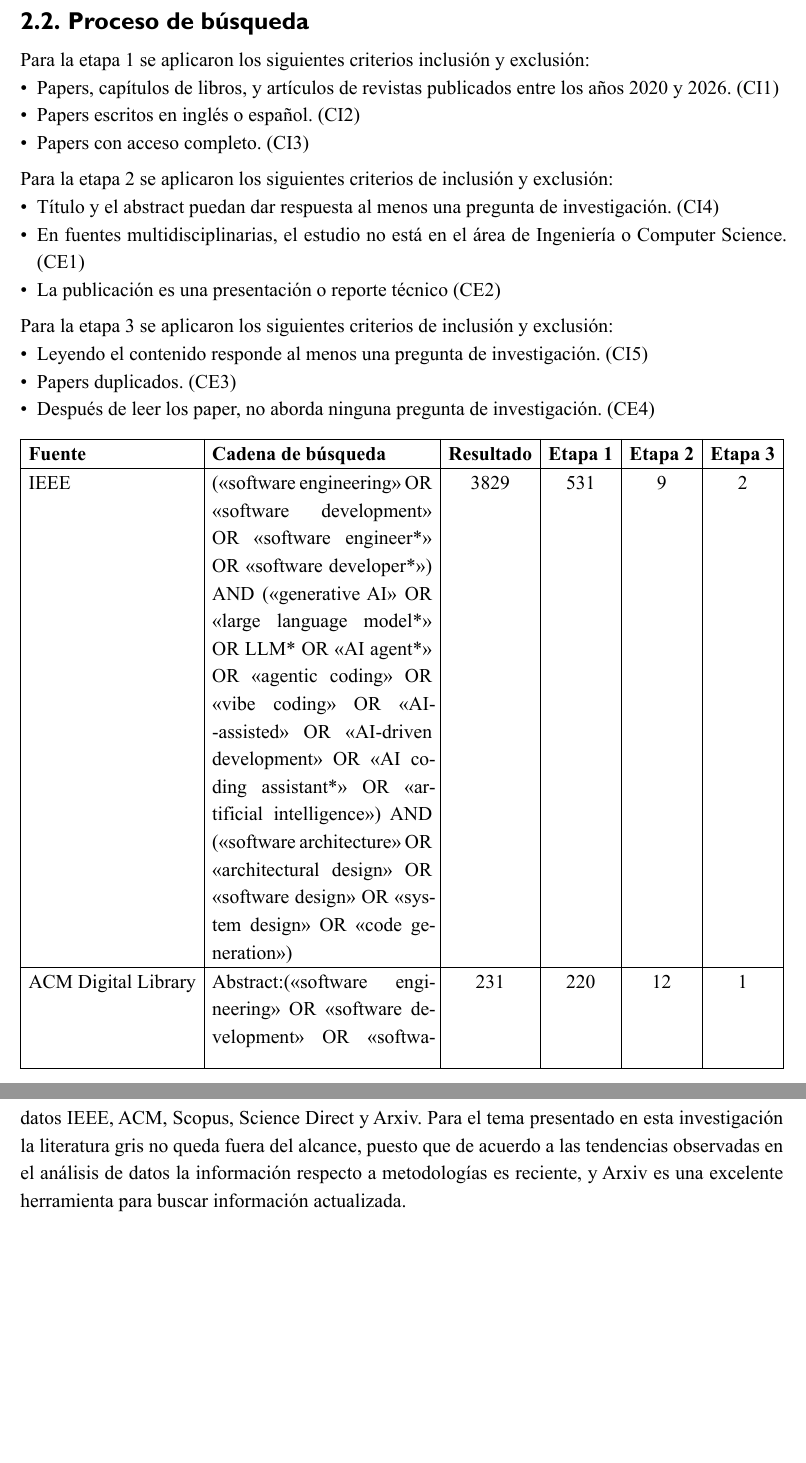
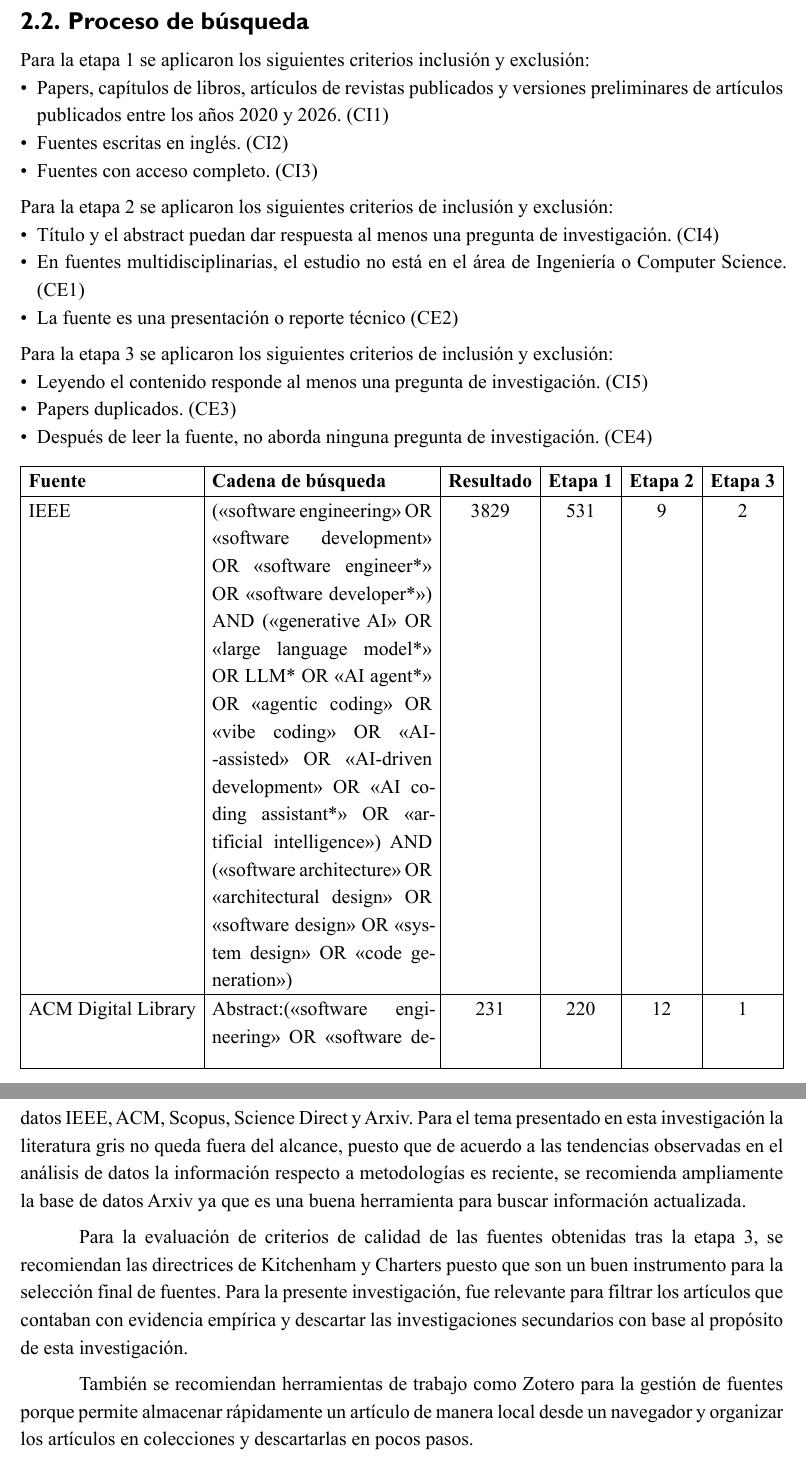
Before and after one commit to abrahambarrer/Research-Project, a Typst document (Typst/RSL.typ): two parts of pages 9 and 35 of 38, joined at a grey line, cut so that both start at the same text, the shorter picture padded with empty space. The pictures show the PDF file Typst/RSL.pdf that the author committed with the source.

Commit message:
Ampliacion de recomendaciones y corrección de criterios de inclusión y exclusión

```diff
--- a/Typst/RSL.typ
+++ b/Typst/RSL.typ
@@ -259,7 +259,7 @@ Esta investigación se considera viable ya que se fundamenta en la revisión doc
     ),
 
     // Filas de datos
-    [CI1 Papers, capítulos de libros, y artículos de revistas publicados entre los años 2020 y 2026.], [CE1 En fuentes multidisciplinarias, el estudio no está en el área de Ingeniería o Computer Science.],
+    [CI1 Papers, capítulos de libros, artículos de revistas publicados y versiones preliminares de artículos publicados entre los años 2020 y 2026.], [CE1 En fuentes multidisciplinarias, el estudio no está en el área de Ingeniería o Computer Science.],
 
-    [CI2 Papers escritos en inglés.], [CE2 La publicación es una presentación o reporte técnico.],
+    [CI2 Fuentes escritas en inglés.], [CE2 La fuente es una presentación o reporte técnico.],
 
@@ -267,5 +267,5 @@ Esta investigación se considera viable ya que se fundamenta en la revisión doc
 
-    [CI4 Título y el abstract puedan dar respuesta al menos una pregunta de investigación.], [CE4 Después de leer los paper, no aborda ninguna pregunta de investigación.],
+    [CI4 Título y el abstract puedan dar respuesta al menos una pregunta de investigación.], [CE4 Después de leer la fuente, no aborda ninguna pregunta de investigación.],
 
     [CI5 Leyendo el contenido responde al menos una pregunta de investigación.], [],
   ),
@@ -275,17 +275,17 @@ Esta investigación se considera viable ya que se fundamenta en la revisión doc
 == Proceso de búsqueda
 
 Para la etapa 1 se aplicaron los siguientes criterios inclusión y exclusión:
-- Papers, capítulos de libros, y artículos de revistas publicados entre los años 2020 y 2026. (CI1)
-- Papers escritos en inglés o español. (CI2)
-- Papers con acceso completo. (CI3)
+- Papers, capítulos de libros, artículos de revistas publicados y versiones preliminares de artículos publicados entre los años 2020 y 2026. (CI1)
+- Fuentes escritas en inglés. (CI2)
+- Fuentes con acceso completo. (CI3)
 Para la etapa 2 se aplicaron los siguientes criterios de inclusión y exclusión:
 - Título y el abstract puedan dar respuesta al menos una pregunta de investigación. (CI4)
 - En fuentes multidisciplinarias, el estudio no está en el área de Ingeniería o Computer Science. (CE1)
-- La publicación es una presentación o reporte técnico (CE2)
+- La fuente es una presentación o reporte técnico (CE2)
 Para la etapa 3 se aplicaron los siguientes criterios de inclusión y exclusión:
 - Leyendo el contenido responde al menos una pregunta de investigación. (CI5)
 - Papers duplicados. (CE3)
-- Después de leer los paper, no aborda ninguna pregunta de investigación. (CE4)
+- Después de leer la fuente, no aborda ninguna pregunta de investigación. (CE4)
 
 
 #show figure.where(kind: table): set block(breakable: true)
@@ -721,7 +721,11 @@ Finalmente, el aseguramiento de la calidad y la mitigación de riesgos asociados
 
 = Recomendaciones
 
-Para el desarrollo de esta Revisión Sistemática de Literatura se tomaron en cuenta las bases de datos IEEE, ACM, Scopus, Science Direct y Arxiv. Para el tema presentado en esta investigación la literatura gris no queda fuera del alcance, puesto que de acuerdo a las tendencias observadas en el análisis de datos la información respecto a metodologías es reciente, y Arxiv es una excelente herramienta para buscar información actualizada.
+Para el desarrollo de esta Revisión Sistemática de Literatura se tomaron en cuenta las bases de datos IEEE, ACM, Scopus, Science Direct y Arxiv. Para el tema presentado en esta investigación la literatura gris no queda fuera del alcance, puesto que de acuerdo a las tendencias observadas en el análisis de datos la información respecto a metodologías es reciente, se recomienda ampliamente la base de datos Arxiv ya que es una buena herramienta para buscar información actualizada.
+
+Para la evaluación de criterios de calidad de las fuentes obtenidas tras la etapa 3, se recomiendan las directrices de Kitchenham y Charters puesto que son un buen instrumento para la selección final de fuentes. Para la presente investigación, fue relevante para filtrar los artículos que contaban con evidencia empírica y descartar las investigaciones secundarios con base al propósito de esta investigación.
+
+También se recomiendan herramientas de trabajo como Zotero para la gestión de fuentes porque permite almacenar rápidamente un artículo de manera local desde un navegador y organizar los artículos en colecciones y descartarlas en pocos pasos.
 
 // Referencias
 #pagebreak()
```
Also changed, not shown: Typst/RSL.pdf, Typst/RSL.typ (10 more changed lines).
